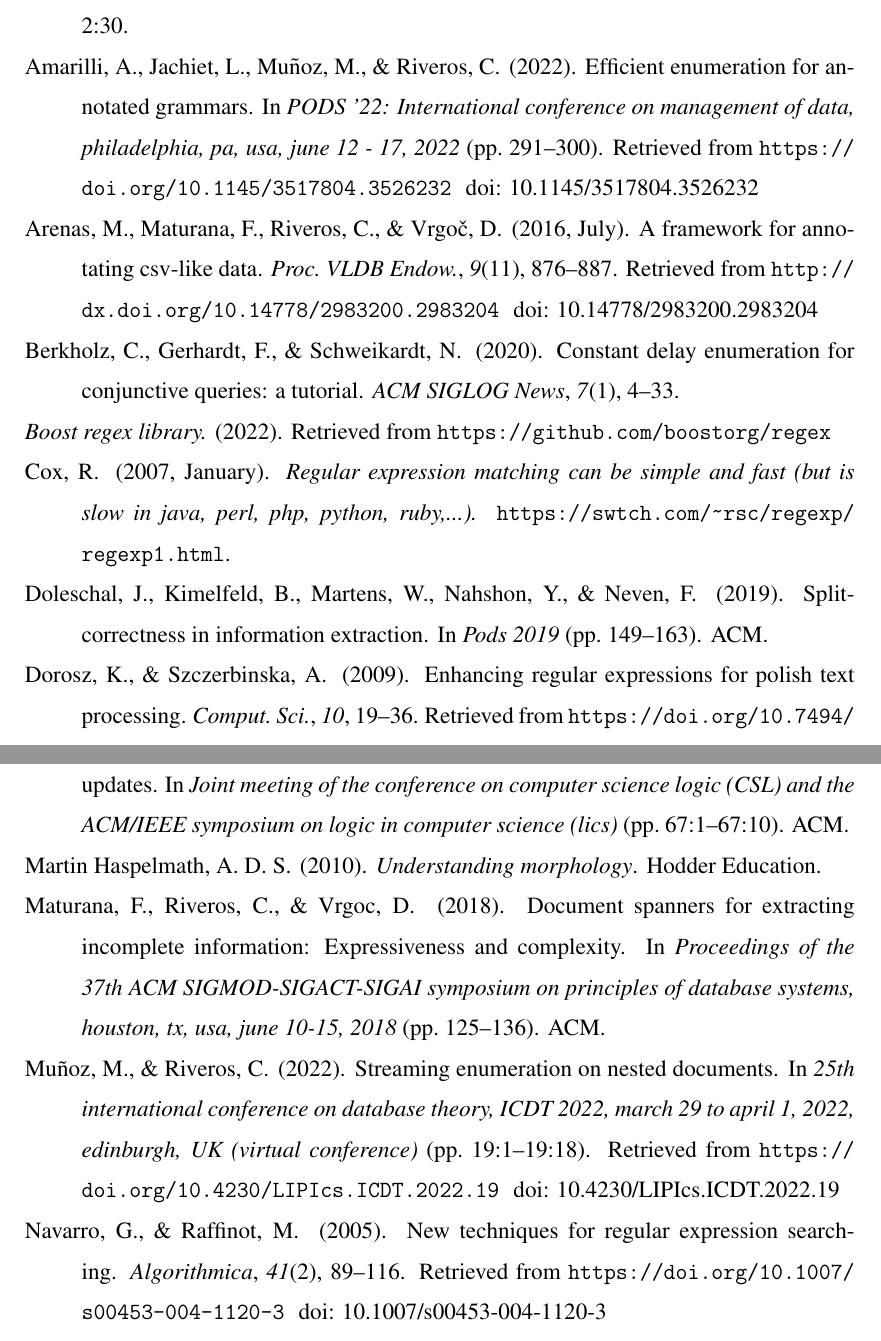
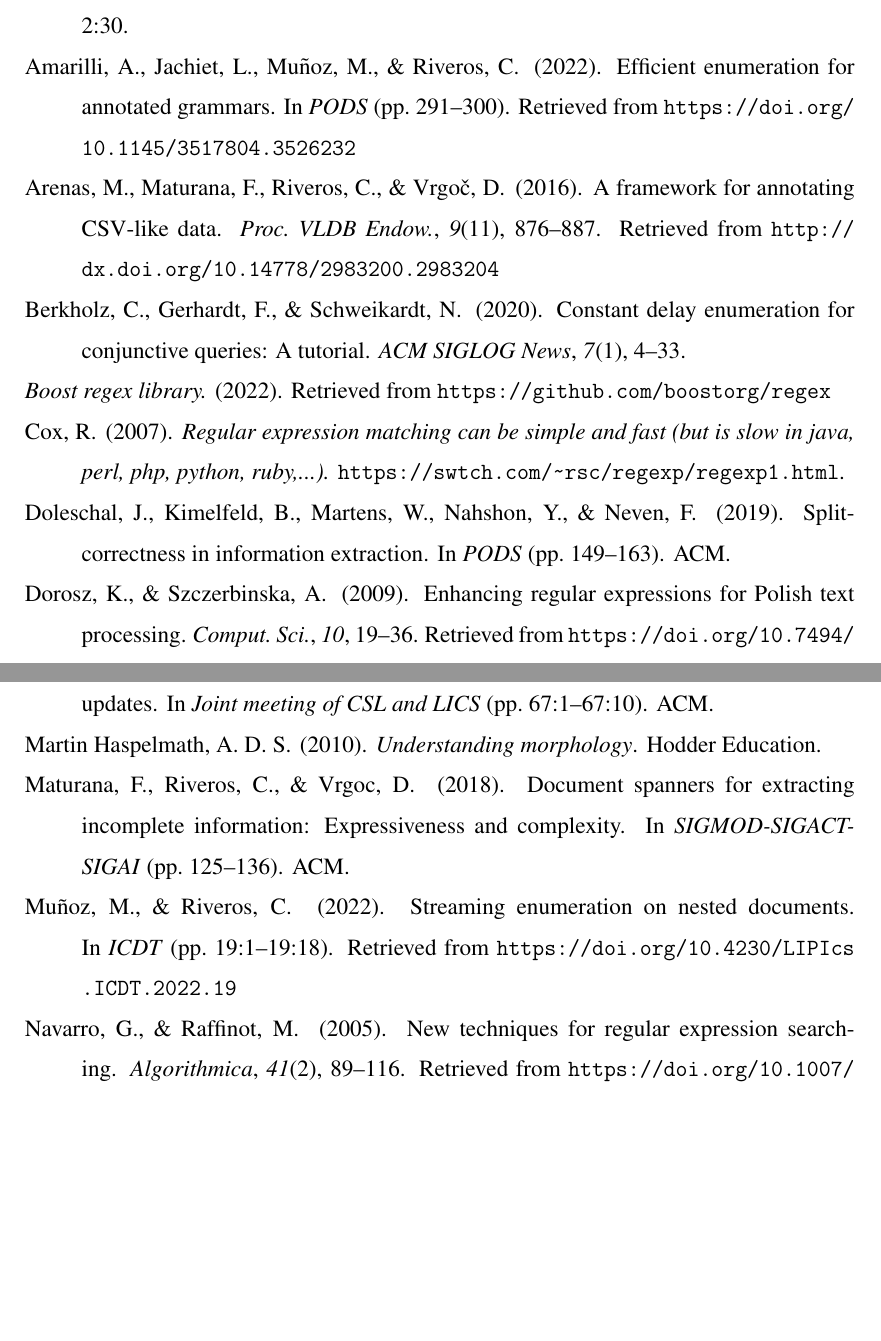
Before and after one commit to nicovsj/master-thesis, a LaTeX thesis (thesis.tex, which reads references.bib, sources/preamble.tex): two parts of pages 54 and 56 of 66 before the commit and two parts of pages 54 and 55 of 65 after it, joined at a grey line, cut so that both start at the same text, the shorter picture padded with empty space. Compiled offline with pdfLaTeX; a LaTeX package or settings file that is missing is left out.

Commit message:
🩹 Fix references

```diff
--- a/references.bib
+++ b/references.bib
@@ -73,9 +73,7 @@
                Cristian Riveros},
   bibsource = {dblp computer science bibliography, https://dblp.org},
   biburl    = {https://dblp.org/rec/conf/pods/AmarilliJMR22.bib},
-  booktitle = {{PODS} '22: International Conference on Management of Data, Philadelphia,
-               PA, USA, June 12 - 17, 2022},
-  doi       = {10.1145/3517804.3526232},
+  booktitle = {{PODS}},
   pages     = {291--300},
   timestamp = {Wed, 15 Jun 2022 09:05:34 +0200},
   title     = {Efficient Enumeration for Annotated Grammars},
@@ -86,16 +84,14 @@
 @article{AMRV16,
   acmid      = {2983204},
   author     = {Arenas, Marcelo and Maturana, Francisco and Riveros, Cristian and Vrgo\v{c}, Domagoj},
-  doi        = {10.14778/2983200.2983204},
   issn       = {2150-8097},
   issue_date = {July 2016},
   journal    = {Proc. VLDB Endow.},
-  month      = jul,
   number     = {11},
   numpages   = {12},
   pages      = {876--887},
   publisher  = {VLDB Endowment},
-  title      = {A Framework for Annotating CSV-like Data},
+  title      = {A Framework for Annotating {CSV}-like Data},
   url        = {http://dx.doi.org/10.14778/2983200.2983204},
   volume     = {9},
   year       = {2016}
@@ -246,7 +242,6 @@
 @misc{cox2007regular,
   author       = {Russ Cox},
   howpublished = {\url{https://swtch.com/~rsc/regexp/regexp1.html}},
-  month        = {January},
   title        = {Regular expression matching can be simple and fast (but is slow in java, perl, php, python, ruby,...)},
   year         = {2007}
 }
@@ -349,7 +344,7 @@
                Wim Martens and
                Yoav Nahshon and
                Frank Neven},
-  booktitle = {PODS 2019},
+  booktitle = {{PODS}},
   pages     = {149--163},
   publisher = {{ACM}},
   title     = {Split-Correctness in Information Extraction},
@@ -607,11 +598,10 @@
   author    = {Muhammad Idris and
                Mart{\'{\i}}n Ugarte and
                Stijn Vansummeren},
-  booktitle = {International Conference on Management
-               of Data (SIGMOD)},
+  booktitle = {{SIGMOD}},
   pages     = {1259--1274},
   publisher = {{ACM}},
-  title     = {The Dynamic Yannakakis Algorithm: Compact and Efficient Query Processing
+  title     = {The Dynamic {Yannakakis} Algorithm: Compact and Efficient Query Processing
                Under Updates},
   year      = {2017}
 }
@@ -755,12 +745,10 @@
 @inproceedings{LosemannM-lics14,
   author    = {Katja Losemann and
                Wim Martens},
-  booktitle = {Joint Meeting of the Conference on Computer
-               Science Logic {(CSL)} and the {ACM/IEEE} Symposium
-               on Logic in Computer Science (LICS)},
+  booktitle = {Joint Meeting of {CSL} and {LICS}},
   pages     = {67:1--67:10},
   publisher = {{ACM}},
-  title     = {{MSO} queries on trees: enumerating answers under updates},
+  title     = {{MSO} queries on trees: {Enumerating} answers under updates},
   year      = {2014}
 }
 
@@ -793,8 +781,7 @@
   author       = {Francisco Maturana and
                   Cristian Riveros and
                   Domagoj Vrgoc},
-  booktitle    = {Proceedings of the 37th {ACM} {SIGMOD-SIGACT-SIGAI} Symposium on Principles
-                  of Database Systems, Houston, TX, USA, June 10-15, 2018},
+  booktitle    = {{SIGMOD-SIGACT-SIGAI}},
   optbibsource = {dblp computer science bibliography, https://dblp.org},
   optbiburl    = {https://dblp.org/rec/bib/conf/pods/MaturanaRV18},
   optcrossref  = {DBLP:conf/pods/2018},
@@ -850,9 +837,7 @@
                Cristian Riveros},
   bibsource = {dblp computer science bibliography, https://dblp.org},
   biburl    = {https://dblp.org/rec/conf/icdt/MunozR22.bib},
-  booktitle = {25th International Conference on Database Theory, {ICDT} 2022, March
-               29 to April 1, 2022, Edinburgh, {UK} (Virtual Conference)},
-  doi       = {10.4230/LIPIcs.ICDT.2022.19},
+  booktitle = {{ICDT}},
   pages     = {19:1--19:18},
   timestamp = {Mon, 21 Mar 2022 21:47:02 +0100},
   title     = {Streaming Enumeration on Nested Documents},
--- a/sources/preamble.tex
+++ b/sources/preamble.tex
@@ -11,6 +11,7 @@
 \usepackage{caption}
 \usepackage{subcaption}
 \usepackage{varwidth}
+\usepackage[multiple]{footmisc}
 
 % Math packages
 \usepackage{amsmath}
@@ -33,7 +34,7 @@
 \apptocmd{\sloppy}{\hbadness 10000\relax}{}{}
 
 % To make cites and references
-\usepackage[hidelinks,pdfusetitle,pdfdisplaydoctitle]{hyperref}
+\usepackage[hidelinks,pdfusetitle,pdfdisplaydoctitle,hyperfootnotes=false]{hyperref}
 \usepackage[natbibapa]{apacite}
 \usepackage{doi}
 \renewcommand{\doitext}{}
```
Also changed, not shown: chapters/introduction.tex (+2 -1 lines), references.bib (23 more changed lines).
